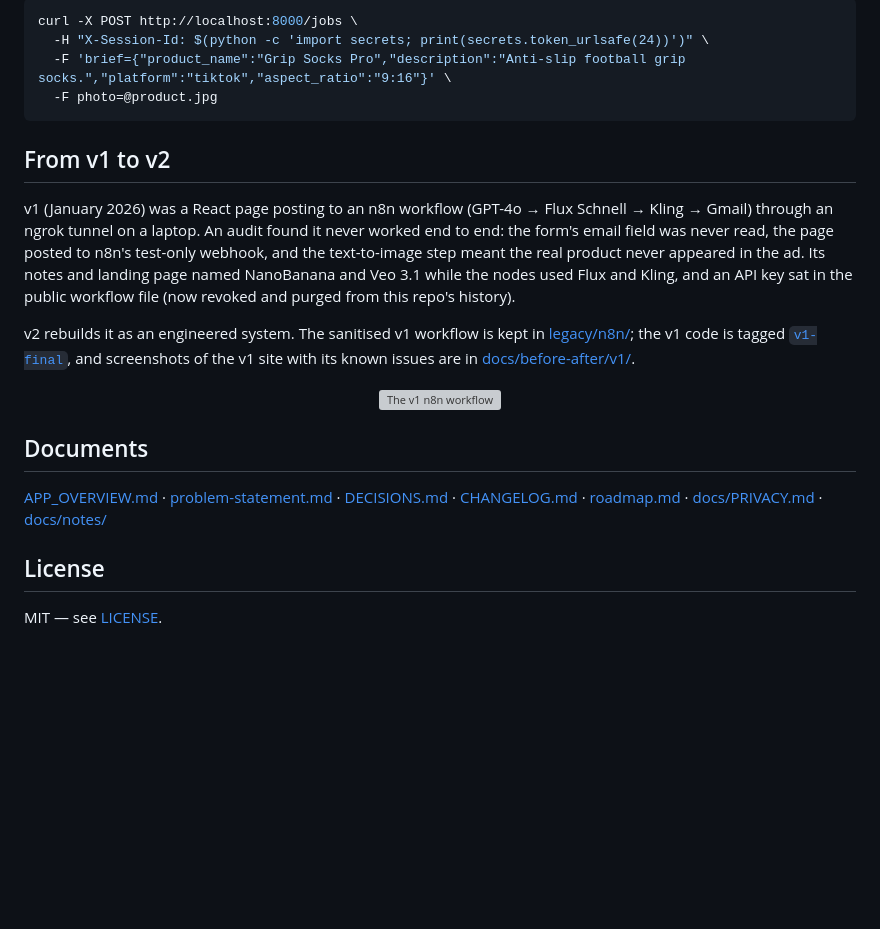
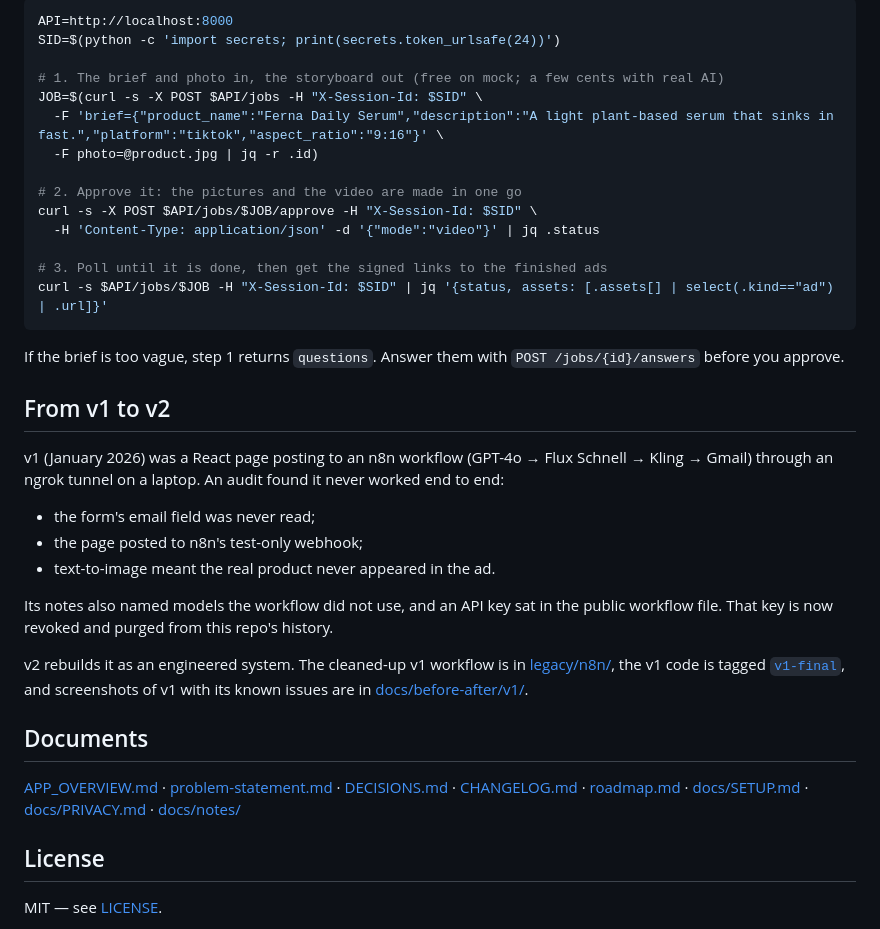
Before and after one commit to Aimilios94/UGC-Creator, a Markdown page: README.md, the part around one of its changes. GitHub-like rendering; blank space fills up the shorter version; grey boxes are pictures that could not be loaded.

````diff
--- a/README.md
+++ b/README.md
@@ -60,24 +96,38 @@ API docs are served at `/docs`. Example:
 
 ```bash
-curl -X POST http://localhost:8000/jobs \
-  -H "X-Session-Id: $(python -c 'import secrets; print(secrets.token_urlsafe(24))')" \
-  -F 'brief={"product_name":"Grip Socks Pro","description":"Anti-slip football grip socks.","platform":"tiktok","aspect_ratio":"9:16"}' \
-  -F photo=@product.jpg
+API=http://localhost:8000
+SID=$(python -c 'import secrets; print(secrets.token_urlsafe(24))')
+
+# 1. The brief and photo in, the storyboard out (free on mock; a few cents with real AI)
+JOB=$(curl -s -X POST $API/jobs -H "X-Session-Id: $SID" \
+  -F 'brief={"product_name":"Ferna Daily Serum","description":"A light plant-based serum that sinks in fast.","platform":"tiktok","aspect_ratio":"9:16"}' \
+  -F photo=@product.jpg | jq -r .id)
+
+# 2. Approve it: the pictures and the video are made in one go
+curl -s -X POST $API/jobs/$JOB/approve -H "X-Session-Id: $SID" \
+  -H 'Content-Type: application/json' -d '{"mode":"video"}' | jq .status
+
+# 3. Poll until it is done, then get the signed links to the finished ads
+curl -s $API/jobs/$JOB -H "X-Session-Id: $SID" | jq '{status, assets: [.assets[] | select(.kind=="ad") | .url]}'
 ```
+
+If the brief is too vague, step 1 returns `questions`. Answer them with `POST /jobs/{id}/answers` before you approve.
 
 ## From v1 to v2
 
-v1 (January 2026) was a React page posting to an n8n workflow (GPT-4o → Flux Schnell → Kling → Gmail) through an ngrok tunnel on a laptop. An audit found it never worked end to end: the form's email field was never read, the page posted to n8n's test-only webhook, and the text-to-image step meant the real product never appeared in the ad. Its notes and landing page named NanoBanana and Veo 3.1 while the nodes used Flux and Kling, and an API key sat in the public workflow file (now revoked and purged from this repo's history).
+v1 (January 2026) was a React page posting to an n8n workflow (GPT-4o → Flux Schnell → Kling → Gmail) through an ngrok tunnel on a laptop. An audit found it never worked end to end:
 
-v2 rebuilds it as an engineered system. The sanitised v1 workflow is kept in [legacy/n8n/](legacy/n8n/); the v1 code is tagged [`v1-final`](https://github.com/Aimilios94/UGC-Creator/releases/tag/v1-final), and screenshots of the v1 site with its known issues are in [docs/before-after/v1/](docs/before-after/v1/).
+- the form's email field was never read;
+- the page posted to n8n's test-only webhook;
+- text-to-image meant the real product never appeared in the ad.
 
-<p align="center">
-  <img src="frontend/public/assets/workflow-screenshot.png" width="700" alt="The v1 n8n workflow" />
-</p>
+Its notes also named models the workflow did not use, and an API key sat in the public workflow file. That key is now revoked and purged from this repo's history.
+
+v2 rebuilds it as an engineered system. The cleaned-up v1 workflow is in [legacy/n8n/](legacy/n8n/), the v1 code is tagged [`v1-final`](https://github.com/Aimilios94/UGC-Creator/releases/tag/v1-final), and screenshots of v1 with its known issues are in [docs/before-after/v1/](docs/before-after/v1/).
 
 ## Documents
 
-[APP_OVERVIEW.md](APP_OVERVIEW.md) · [problem-statement.md](problem-statement.md) · [DECISIONS.md](DECISIONS.md) · [CHANGELOG.md](CHANGELOG.md) · [roadmap.md](roadmap.md) · [docs/PRIVACY.md](docs/PRIVACY.md) · [docs/notes/](docs/notes/)
+[APP_OVERVIEW.md](APP_OVERVIEW.md) · [problem-statement.md](problem-statement.md) · [DECISIONS.md](DECISIONS.md) · [CHANGELOG.md](CHANGELOG.md) · [roadmap.md](roadmap.md) · [docs/SETUP.md](docs/SETUP.md) · [docs/PRIVACY.md](docs/PRIVACY.md) · [docs/notes/](docs/notes/)
 
 ## License
 
````
Also changed, not shown: other parts of README.md (+60 -24 lines), CHANGELOG.md (+1 -0 lines), docs/screenshots/brief.jpg (added), docs/screenshots/storyboard.jpg (added), docs/screenshots/video.jpg (added).
